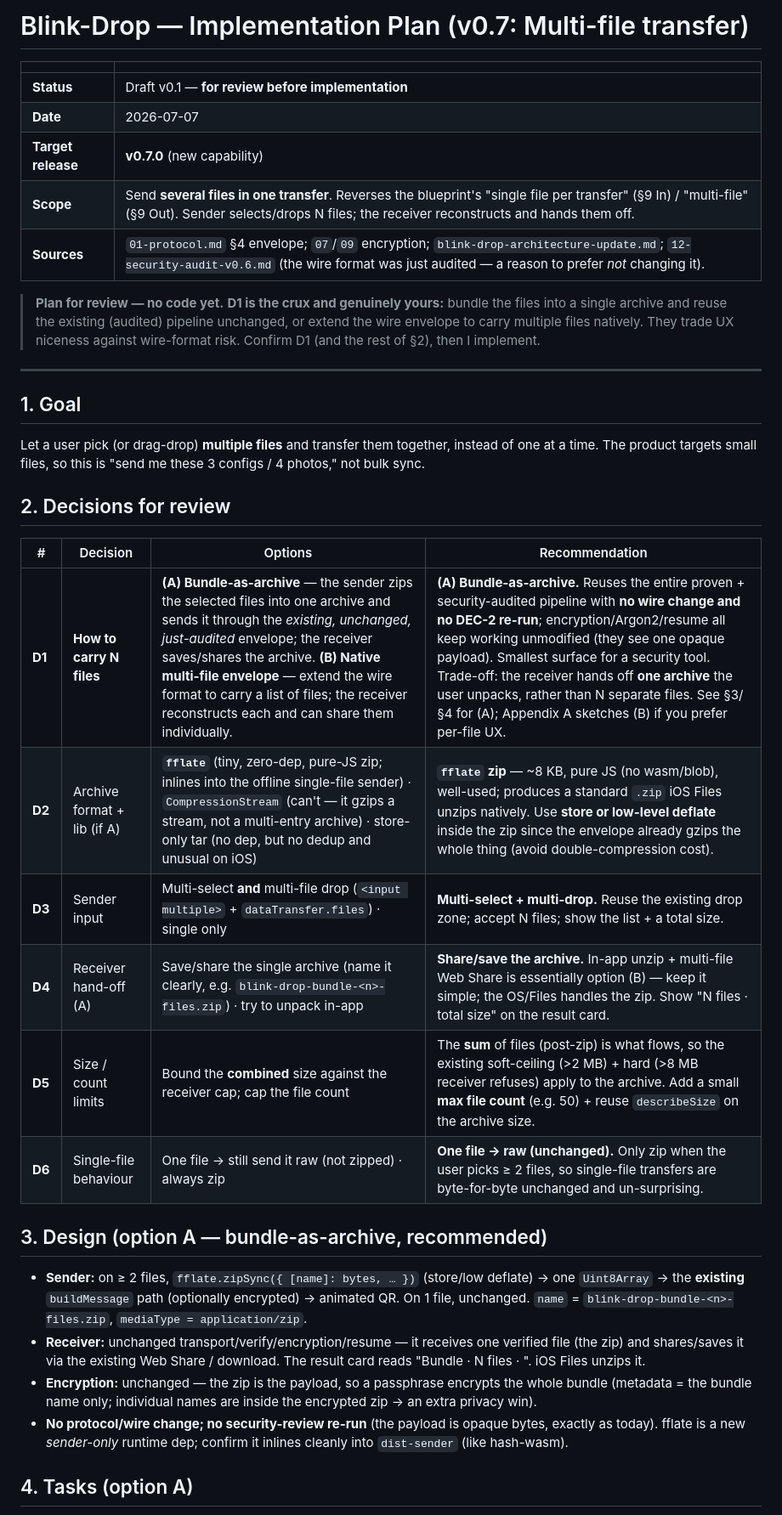
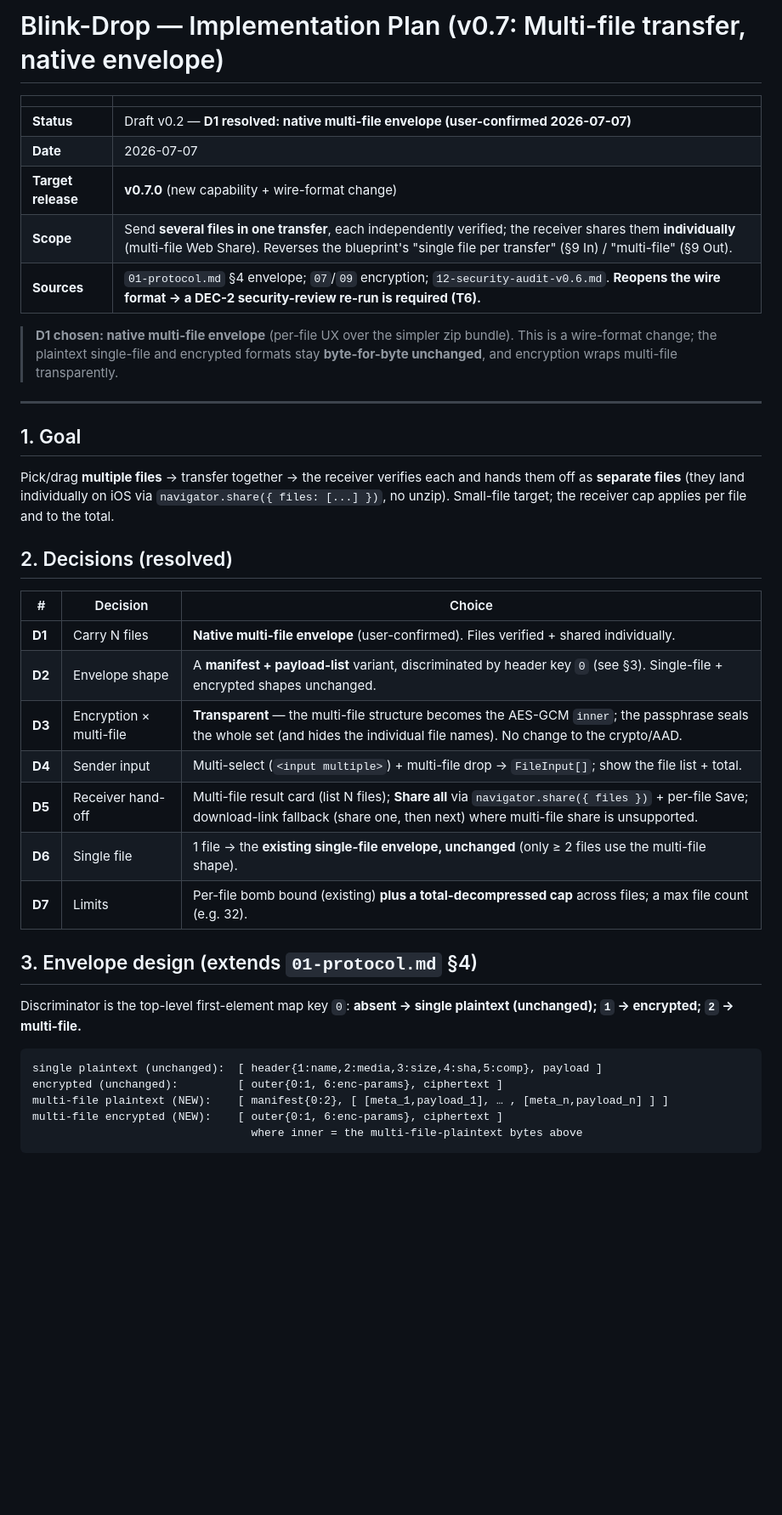
Before and after one commit to grammy-jiang/blink-drop, a Markdown page: docs/13-implementation-plan-multifile.md, the part around one of its changes. Shown at 85% size. GitHub-like rendering; blank space fills up the shorter version.

````diff
--- a/docs/13-implementation-plan-multifile.md
+++ b/docs/13-implementation-plan-multifile.md
@@ -1,38 +1,42 @@
-# Blink-Drop — Implementation Plan (v0.7: Multi-file transfer)
+# Blink-Drop — Implementation Plan (v0.7: Multi-file transfer, native envelope)
 
 | | |
 |---|---|
-| **Status** | Draft v0.1 — **for review before implementation** |
+| **Status** | Draft v0.2 — **D1 resolved: native multi-file envelope (user-confirmed 2026-07-07)** |
 | **Date** | 2026-07-07 |
-| **Target release** | **v0.7.0** (new capability) |
-| **Scope** | Send **several files in one transfer**. Reverses the blueprint's "single file per transfer" (§9 In) / "multi-file" (§9 Out). Sender selects/drops N files; the receiver reconstructs and hands them off. |
-| **Sources** | `01-protocol.md` §4 envelope; `07`/`09` encryption; `blink-drop-architecture-update.md`; `12-security-audit-v0.6.md` (the wire format was just audited — a reason to prefer *not* changing it). |
+| **Target release** | **v0.7.0** (new capability + wire-format change) |
+| **Scope** | Send **several files in one transfer**, each independently verified; the receiver shares them **individually** (multi-file Web Share). Reverses the blueprint's "single file per transfer" (§9 In) / "multi-file" (§9 Out). |
+| **Sources** | `01-protocol.md` §4 envelope; `07`/`09` encryption; `12-security-audit-v0.6.md`. **Reopens the wire format → a DEC-2 security-review re-run is required (T6).** |
 
-> **Plan for review — no code yet.** **D1 is the crux and genuinely yours:** bundle the files into a single archive and reuse the existing (audited) pipeline unchanged, or extend the wire envelope to carry multiple files natively. They trade UX niceness against wire-format risk. Confirm D1 (and the rest of §2), then I implement.
+> **D1 chosen: native multi-file envelope** (per-file UX over the simpler zip bundle). This is a wire-format change; the plaintext single-file and encrypted formats stay **byte-for-byte unchanged**, and encryption wraps multi-file transparently.
 
 ---
 
 ## 1. Goal
 
-Let a user pick (or drag-drop) **multiple files** and transfer them together, instead of one at a time. The product targets small files, so this is "send me these 3 configs / 4 photos," not bulk sync.
+Pick/drag **multiple files** → transfer together → the receiver verifies each and hands them off as **separate files** (they land individually on iOS via `navigator.share({ files: [...] })`, no unzip). Small-file target; the receiver cap applies per file and to the total.
 
-## 2. Decisions for review
+## 2. Decisions (resolved)
 
-| # | Decision | Options | Recommendation |
-|---|----------|---------|----------------|
-| **D1** | **How to carry N files** | **(A) Bundle-as-archive** — the sender zips the selected files into one archive and sends it through the *existing, unchanged, just-audited* envelope; the receiver saves/shares the archive. **(B) Native multi-file envelope** — extend the wire format to carry a list of files; the receiver reconstructs each and can share them individually. | **(A) Bundle-as-archive.** Reuses the entire proven + security-audited pipeline with **no wire change and no DEC-2 re-run**; encryption/Argon2/resume all keep working unmodified (they see one opaque payload). Smallest surface for a security tool. Trade-off: the receiver hands off **one archive** the user unpacks, rather than N separate files. See §3/§4 for (A); Appendix A sketches (B) if you prefer per-file UX. |
-| **D2** | Archive format + lib (if A) | **`fflate`** (tiny, zero-dep, pure-JS zip; inlines into the offline single-file sender) · `CompressionStream` (can't — it gzips a stream, not a multi-entry archive) · store-only tar (no dep, but no dedup and unusual on iOS) | **`fflate` zip** — ~8 KB, pure JS (no wasm/blob), well-used; produces a standard `.zip` iOS Files unzips natively. Use **store or low-level deflate** inside the zip since the envelope already gzips the whole thing (avoid double-compression cost). |
-| **D3** | Sender input | Multi-select **and** multi-file drop (`<input multiple>` + `dataTransfer.files`) · single only | **Multi-select + multi-drop.** Reuse the existing drop zone; accept N files; show the list + a total size. |
-| **D4** | Receiver hand-off (A) | Save/share the single archive (name it clearly, e.g. `blink-drop-bundle-<n>-files.zip`) · try to unpack in-app | **Share/save the archive.** In-app unzip + multi-file Web Share is essentially option (B) — keep it simple; the OS/Files handles the zip. Show "N files · total size" on the result card. |
-| **D5** | Size / count limits | Bound the **combined** size against the receiver cap; cap the file count | The **sum** of files (post-zip) is what flows, so the existing soft-ceiling (>2 MB) + hard (>8 MB receiver refuses) apply to the archive. Add a small **max file count** (e.g. 50) + reuse `describeSize` on the archive size. |
-| **D6** | Single-file behaviour | One file → still send it raw (not zipped) · always zip | **One file → raw (unchanged).** Only zip when the user picks ≥ 2 files, so single-file transfers are byte-for-byte unchanged and un-surprising. |
+| # | Decision | Choice |
+|---|----------|--------|
+| **D1** | Carry N files | **Native multi-file envelope** (user-confirmed). Files verified + shared individually. |
+| **D2** | Envelope shape | A **manifest + payload-list** variant, discriminated by header key `0` (see §3). Single-file + encrypted shapes unchanged. |
+| **D3** | Encryption × multi-file | **Transparent** — the multi-file structure becomes the AES-GCM `inner`; the passphrase seals the whole set (and hides the individual file names). No change to the crypto/AAD. |
+| **D4** | Sender input | Multi-select (`<input multiple>`) + multi-file drop → `FileInput[]`; show the file list + total. |
+| **D5** | Receiver hand-off | Multi-file result card (list N files); **Share all** via `navigator.share({ files })` + per-file Save; download-link fallback (share one, then next) where multi-file share is unsupported. |
+| **D6** | Single file | 1 file → the **existing single-file envelope, unchanged** (only ≥ 2 files use the multi-file shape). |
+| **D7** | Limits | Per-file bomb bound (existing) **plus a total-decompressed cap** across files; a max file count (e.g. 32). |
 
-## 3. Design (option A — bundle-as-archive, recommended)
+## 3. Envelope design (extends `01-protocol.md` §4)
 
-- **Sender:** on ≥ 2 files, `fflate.zipSync({ [name]: bytes, … })` (store/low deflate) → one `Uint8Array` → the **existing** `buildMessage` path (optionally encrypted) → animated QR. On 1 file, unchanged. `name` = `blink-drop-bundle-<n>-files.zip`, `mediaType = application/zip`.
-- **Receiver:** unchanged transport/verify/encryption/resume — it receives one verified file (the zip) and shares/saves it via the existing Web Share / download. The result card reads "Bundle · N files · <size>". iOS Files unzips it.
-- **Encryption:** unchanged — the zip is the payload, so a passphrase encrypts the whole bundle (metadata = the bundle name only; individual names are inside the encrypted zip → an extra privacy win).
-- **No protocol/wire change; no security-review re-run** (the payload is opaque bytes, exactly as today). fflate is a new *sender-only* runtime dep; confirm it inlines cleanly into `dist-sender` (like hash-wasm).
+Discriminator is the top-level first-element map key `0`: **absent → single plaintext (unchanged); `1` → encrypted; `2` → multi-file.**
 
-## 4. Tasks (option A)
+```
+single plaintext (unchanged):  [ header{1:name,2:media,3:size,4:sha,5:comp}, payload ]
+encrypted (unchanged):         [ outer{0:1, 6:enc-params}, ciphertext ]
+multi-file plaintext (NEW):    [ manifest{0:2}, [ [meta_1,payload_1], … , [meta_n,payload_n] ] ]
+multi-file encrypted (NEW):    [ outer{0:1, 6:enc-params}, ciphertext ]
+                                 where inner = the multi-file-plaintext bytes above
+```
 
````
Also changed, not shown: other parts of docs/13-implementation-plan-multifile.md (+28 -19 lines).
